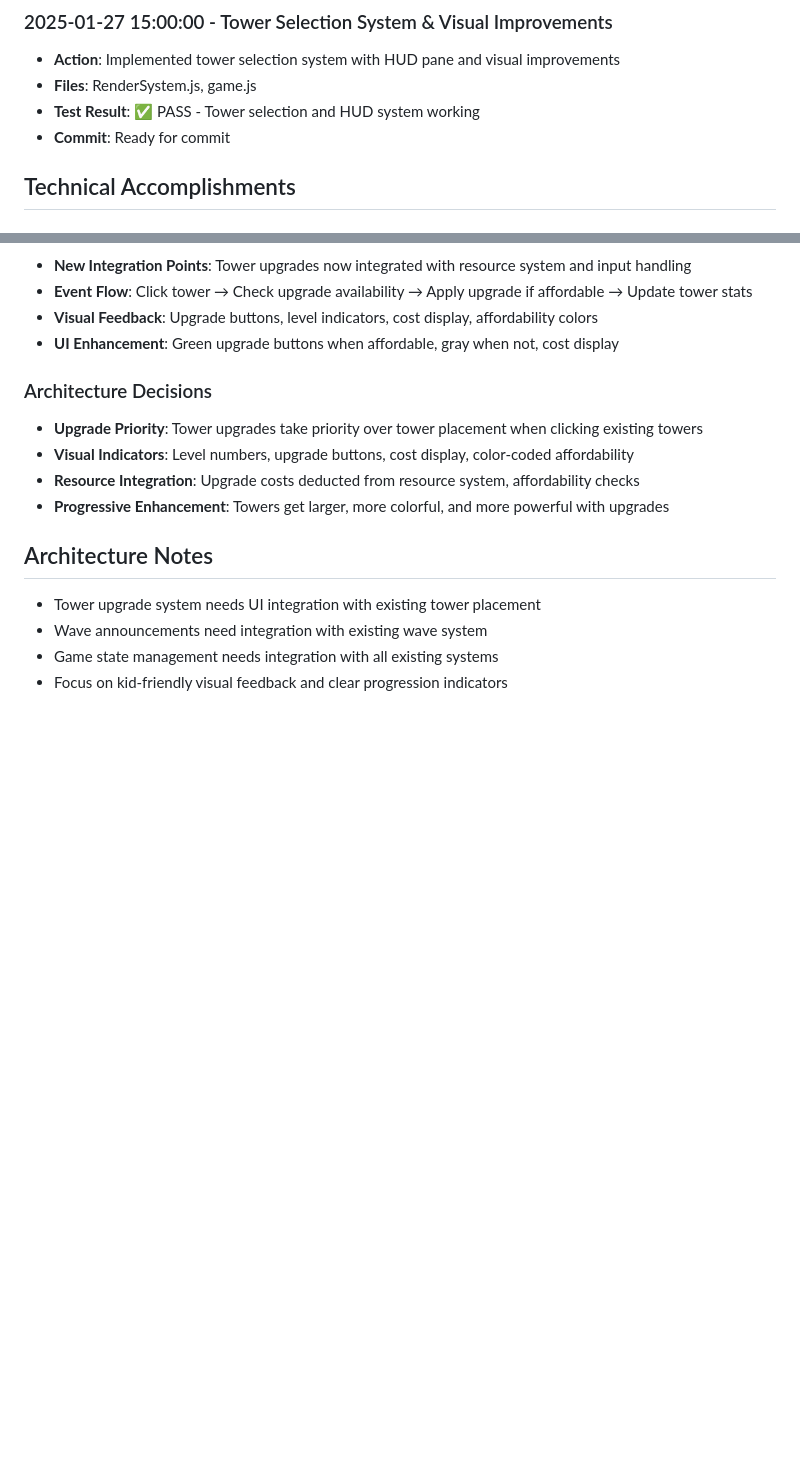
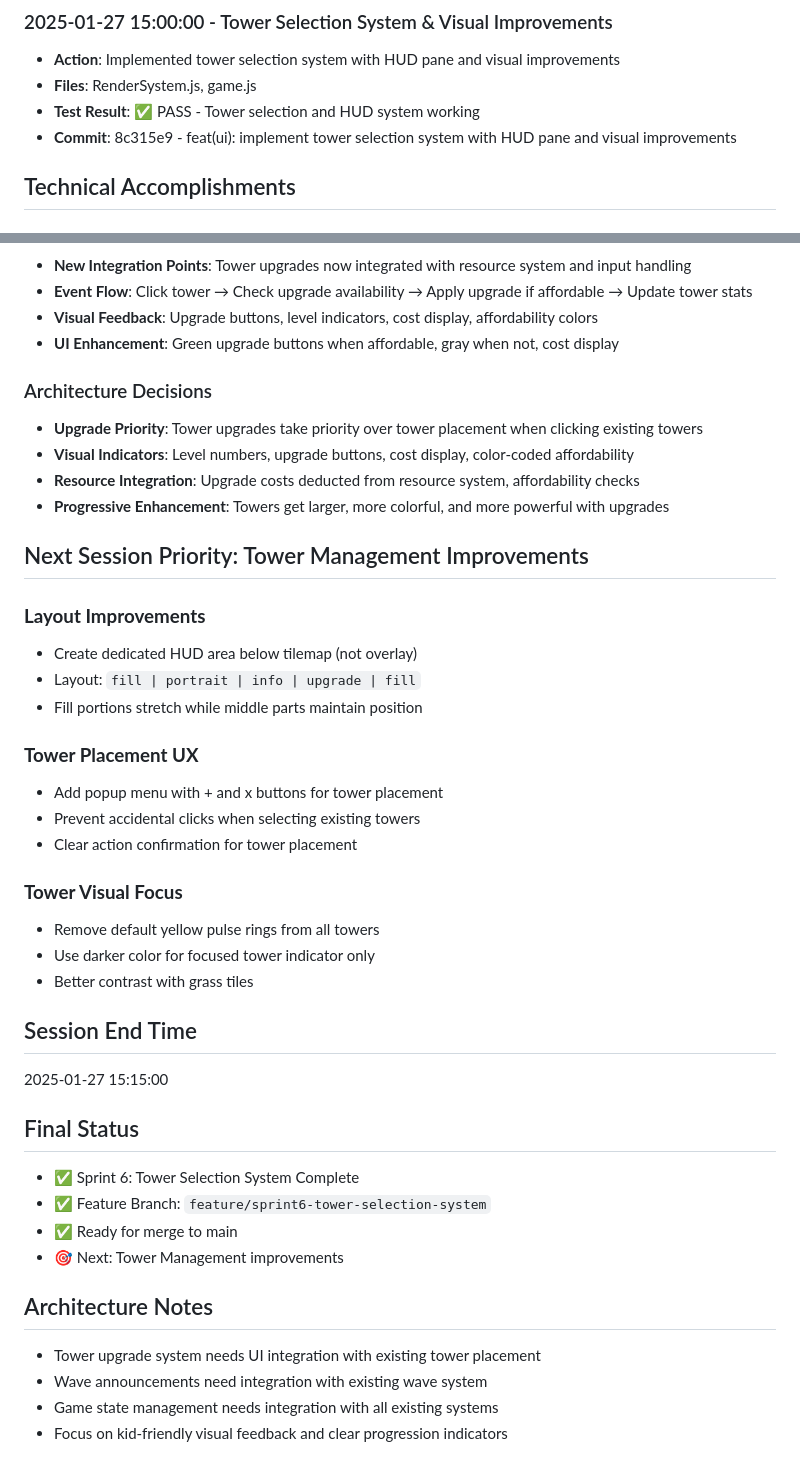
Before and after one commit to Jaxsbr/CuteDefense, a Markdown page: .cursor/session-logs/2025-01-27-sprint6-tower-upgrades.md, 2 parts joined by grey strips. Drawn GitHub-style; blank space fills up the shorter version.

Commit message:
docs(session): finalize Sprint 6 session log with next priorities for tower management improvements

```diff
--- a/.cursor/session-logs/2025-01-27-sprint6-tower-upgrades.md
+++ b/.cursor/session-logs/2025-01-27-sprint6-tower-upgrades.md
@@ -47,7 +47,7 @@ Implement Sprint 6: Tower Upgrade System and Game Polish
 - **Action**: Implemented tower selection system with HUD pane and visual improvements
 - **Files**: RenderSystem.js, game.js
 - **Test Result**: ✅ PASS - Tower selection and HUD system working
-- **Commit**: Ready for commit
+- **Commit**: 8c315e9 - feat(ui): implement tower selection system with HUD pane and visual improvements
 
 ## Technical Accomplishments
 
@@ -70,6 +70,32 @@ Implement Sprint 6: Tower Upgrade System and Game Polish
 - **Resource Integration**: Upgrade costs deducted from resource system, affordability checks
 - **Progressive Enhancement**: Towers get larger, more colorful, and more powerful with upgrades
 
+## Next Session Priority: Tower Management Improvements
+
+### **Layout Improvements**
+- Create dedicated HUD area below tilemap (not overlay)
+- Layout: `fill | portrait | info | upgrade | fill`
+- Fill portions stretch while middle parts maintain position
+
+### **Tower Placement UX**
+- Add popup menu with + and x buttons for tower placement
+- Prevent accidental clicks when selecting existing towers
+- Clear action confirmation for tower placement
+
+### **Tower Visual Focus**
+- Remove default yellow pulse rings from all towers
+- Use darker color for focused tower indicator only
+- Better contrast with grass tiles
+
+## Session End Time
+2025-01-27 15:15:00
+
+## Final Status
+- ✅ Sprint 6: Tower Selection System Complete
+- ✅ Feature Branch: `feature/sprint6-tower-selection-system`
+- ✅ Ready for merge to main
+- 🎯 Next: Tower Management improvements
+
 ## Architecture Notes
 - Tower upgrade system needs UI integration with existing tower placement
 - Wave announcements need integration with existing wave system
```
